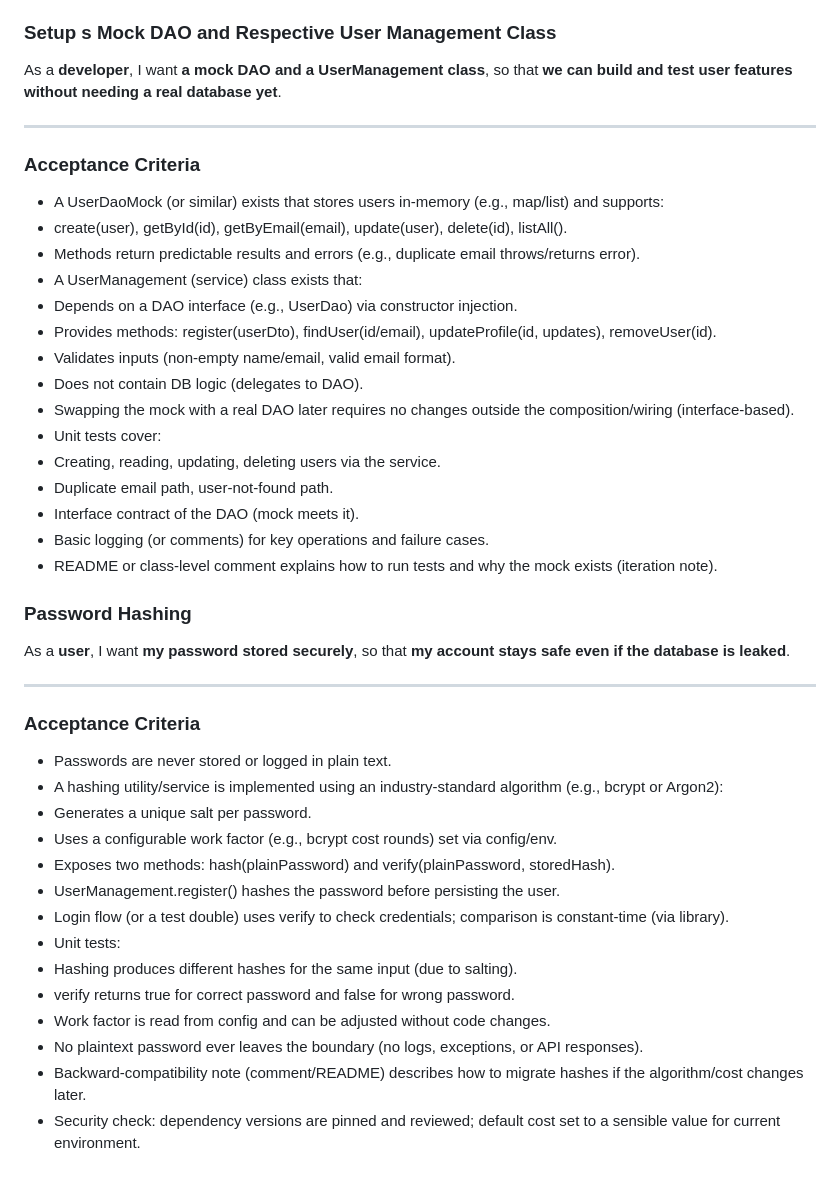
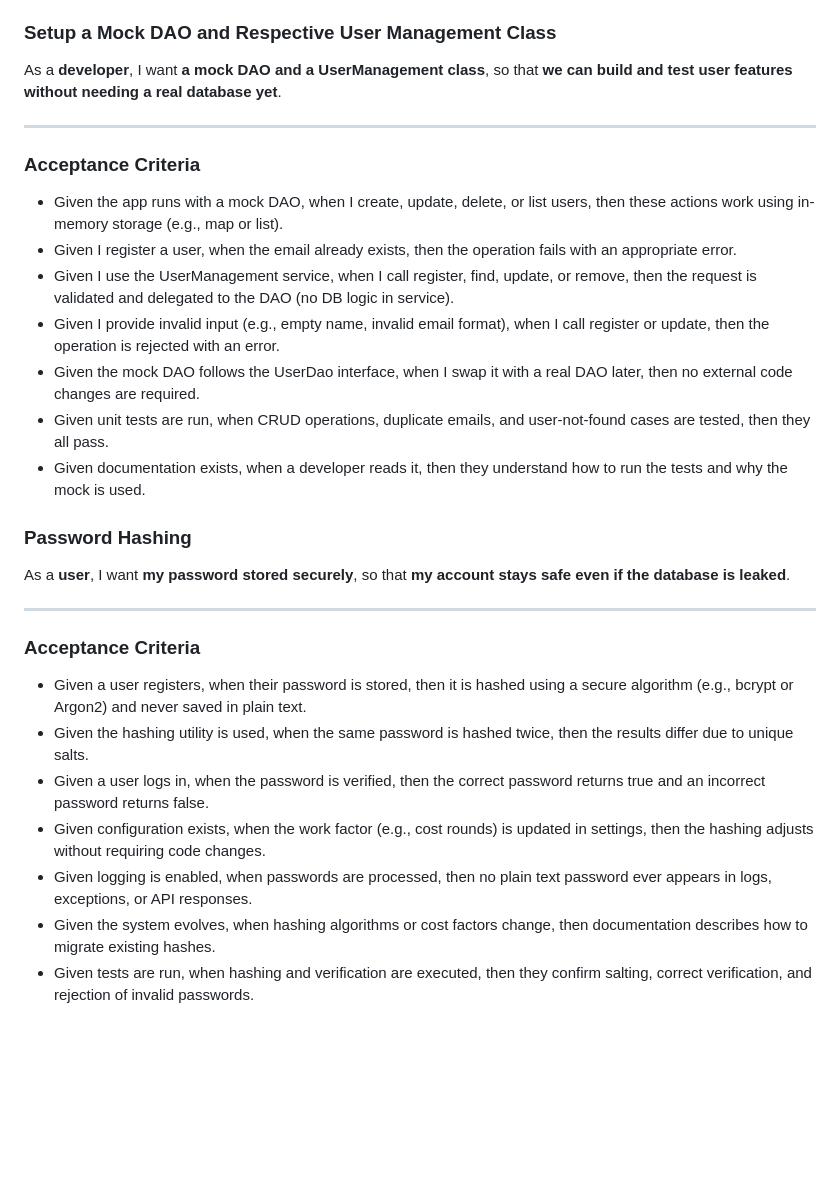
Before and after one commit to Hoonie-O/CAB302_PeerPracticeManager, a Markdown page: UserStories.md, the part around the change. Rendered like a GitHub page; blank space fills up the shorter version.

```diff
--- a/UserStories.md
+++ b/UserStories.md
@@ -206,7 +206,7 @@ so that **I can find classmates and study groups to collaborate with**.
 - Given I find a group, when I click “Request to join”, then my join request is sent.
 - Given no results match, when the search completes, then I see a “No results found” message.
 
-### Setup s Mock DAO and Respective User Management Class
+### Setup a Mock DAO and Respective User Management Class
 As a **developer**,
 I want **a mock DAO and a UserManagement class**,
 so that **we can build and test user features without needing a real database yet**.
@@ -214,21 +214,14 @@ so that **we can build and test user features without needing a real database ye
 ---
 
 ### Acceptance Criteria
-- A UserDaoMock (or similar) exists that stores users in-memory (e.g., map/list) and supports:
-- create(user), getById(id), getByEmail(email), update(user), delete(id), listAll().
-- Methods return predictable results and errors (e.g., duplicate email throws/returns error).
-- A UserManagement (service) class exists that:
-- Depends on a DAO interface (e.g., UserDao) via constructor injection.
-- Provides methods: register(userDto), findUser(id/email), updateProfile(id, updates), removeUser(id).
-- Validates inputs (non-empty name/email, valid email format).
-- Does not contain DB logic (delegates to DAO).
-- Swapping the mock with a real DAO later requires no changes outside the composition/wiring (interface-based).
-- Unit tests cover:
-- Creating, reading, updating, deleting users via the service.
-- Duplicate email path, user-not-found path.
-- Interface contract of the DAO (mock meets it).
-- Basic logging (or comments) for key operations and failure cases.
-- README or class-level comment explains how to run tests and why the mock exists (iteration note).
+- Given the app runs with a mock DAO, when I create, update, delete, or list users, then these actions work using in-memory storage (e.g., map or list).
+- Given I register a user, when the email already exists, then the operation fails with an appropriate error.
+- Given I use the UserManagement service, when I call register, find, update, or remove, then the request is validated and delegated to the DAO (no DB logic in service).
+- Given I provide invalid input (e.g., empty name, invalid email format), when I call register or update, then the operation is rejected with an error.
+- Given the mock DAO follows the UserDao interface, when I swap it with a real DAO later, then no external code changes are required.
+- Given unit tests are run, when CRUD operations, duplicate emails, and user-not-found cases are tested, then they all pass.
+- Given documentation exists, when a developer reads it, then they understand how to run the tests and why the mock is used.
+
 
 ### Password Hashing
 As a **user**,
@@ -238,17 +231,10 @@ so that **my account stays safe even if the database is leaked**.
 ---
 
 ### Acceptance Criteria
-- Passwords are never stored or logged in plain text.
-- A hashing utility/service is implemented using an industry-standard algorithm (e.g., bcrypt or Argon2):
-- Generates a unique salt per password.
-- Uses a configurable work factor (e.g., bcrypt cost rounds) set via config/env.
-- Exposes two methods: hash(plainPassword) and verify(plainPassword, storedHash).
-- UserManagement.register() hashes the password before persisting the user.
-- Login flow (or a test double) uses verify to check credentials; comparison is constant-time (via library).
-- Unit tests:
-- Hashing produces different hashes for the same input (due to salting).
-- verify returns true for correct password and false for wrong password.
-- Work factor is read from config and can be adjusted without code changes.
-- No plaintext password ever leaves the boundary (no logs, exceptions, or API responses).
-- Backward-compatibility note (comment/README) describes how to migrate hashes if the algorithm/cost changes later.
-- Security check: dependency versions are pinned and reviewed; default cost set to a sensible value for current environment.
+- Given a user registers, when their password is stored, then it is hashed using a secure algorithm (e.g., bcrypt or Argon2) and never saved in plain text.
+- Given the hashing utility is used, when the same password is hashed twice, then the results differ due to unique salts.
+- Given a user logs in, when the password is verified, then the correct password returns true and an incorrect password returns false.
+- Given configuration exists, when the work factor (e.g., cost rounds) is updated in settings, then the hashing adjusts without requiring code changes.
+- Given logging is enabled, when passwords are processed, then no plain text password ever appears in logs, exceptions, or API responses.
+- Given the system evolves, when hashing algorithms or cost factors change, then documentation describes how to migrate existing hashes.
+- Given tests are run, when hashing and verification are executed, then they confirm salting, correct verification, and rejection of invalid passwords.
```
